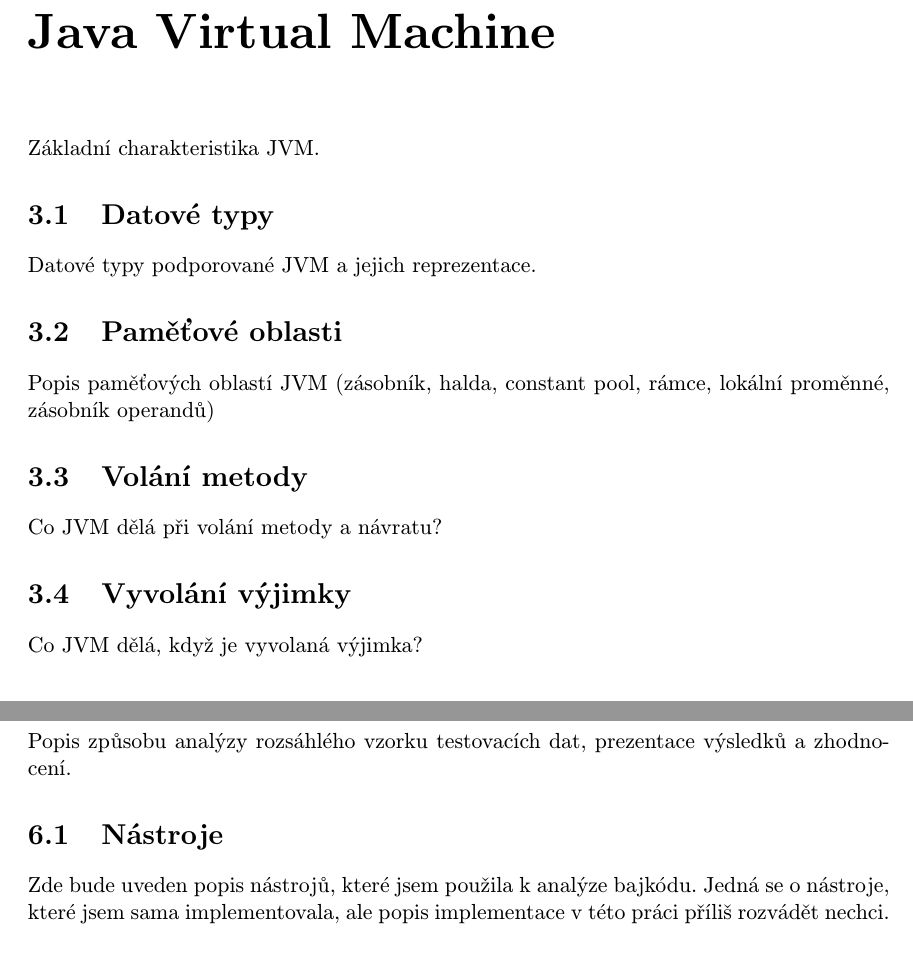
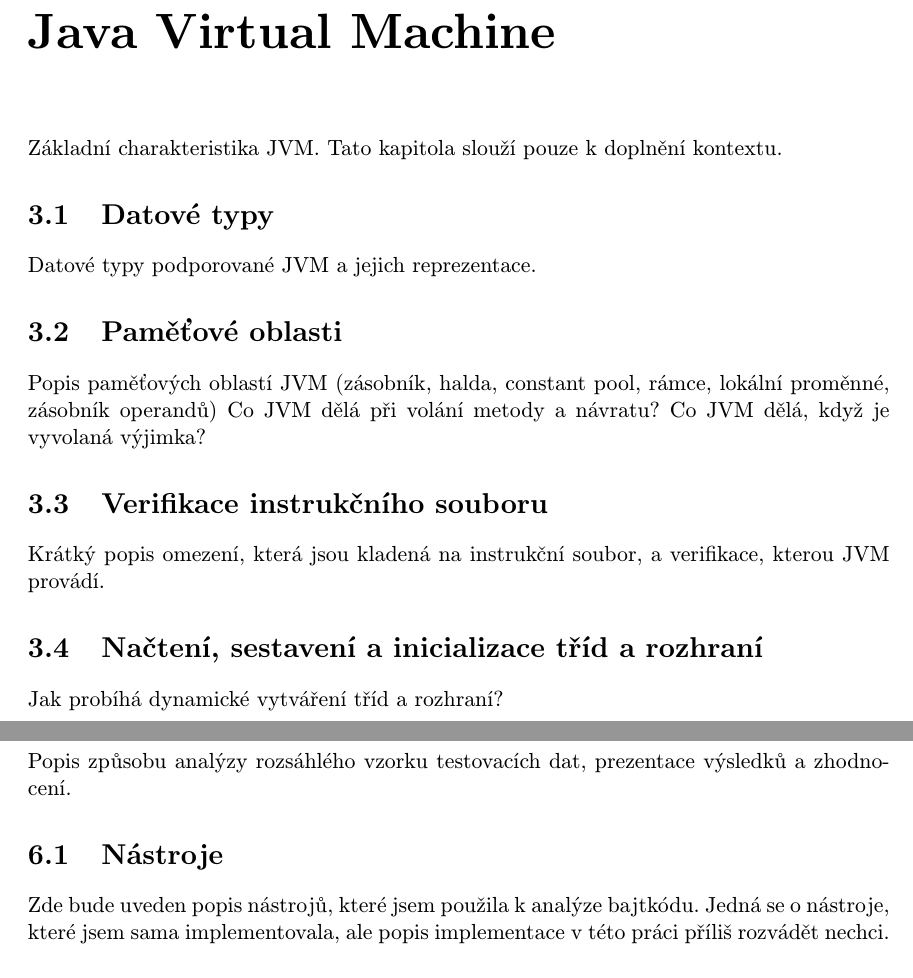
Before and after one commit to poncovka/java-bytecode-size-optimization, a LaTeX thesis (semestral/project.tex, which reads semestral/content.tex): two parts of pages 8 and 11 of 13, joined at a grey line, cut so that both start at the same text. Compiled offline with pdfLaTeX.

```diff
--- a/semestral/content.tex
+++ b/semestral/content.tex
@@ -16,6 +16,7 @@
 \chapter{Java Virtual Machine}
 
 Základní charakteristika JVM.
+Tato kapitola slouží pouze k doplnění kontextu.
 
 \section{Datové typy}
 
@@ -24,14 +25,17 @@
 \section{Paměťové oblasti}
 
 Popis paměťových oblastí JVM (zásobník, halda, constant pool, rámce, lokální proměnné, zásobník operandů)
+Co JVM dělá při volání metody a návratu?
+Co JVM dělá, když je vyvolaná výjimka?
 
-\section{Volání metody}
+\section{Verifikace instrukčního souboru}
 
-Co JVM dělá při volání metody a návratu?
+Krátký popis omezení, která jsou kladená na instrukční soubor, a verifikace, kterou JVM provádí.
 
-\section{Vyvolání výjimky}
+\section{Načtení, sestavení a inicializace tříd a rozhraní}
 
-Co JVM dělá, když je vyvolaná výjimka?
+Jak probíhá dynamické vytváření tříd a rozhraní?
+
 
 \chapter{Formát instrukčního souboru}
 
@@ -100,7 +104,7 @@
 
 \section{Nástroje}
 
-Zde bude uveden popis nástrojů, které jsem použila k analýze bajkódu.
+Zde bude uveden popis nástrojů, které jsem použila k analýze bajtkódu.
 Jedná se o nástroje, které jsem sama implementovala, ale popis implementace v této práci příliš rozvádět nechci.
 
 \subsubsection{Načtení testovacích dat}
```
Also changed, not shown: semestral/content.tex (4 more changed lines).
